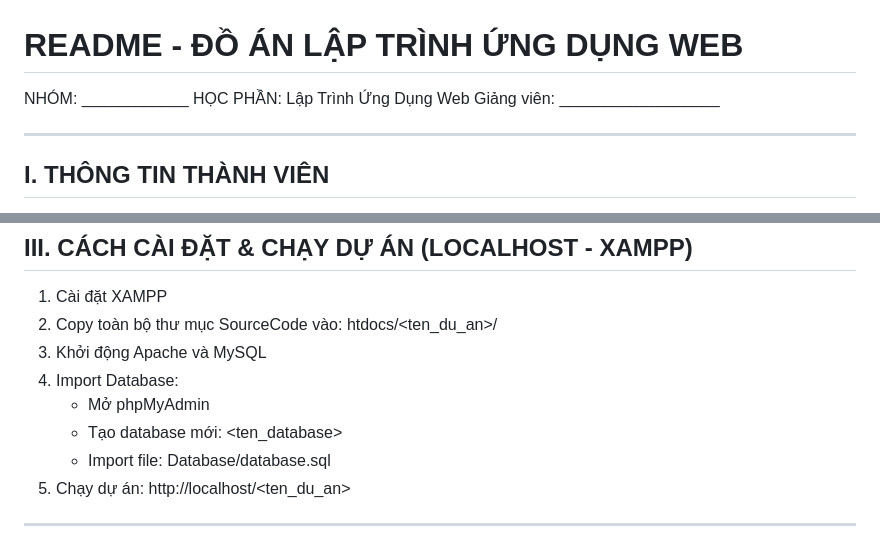
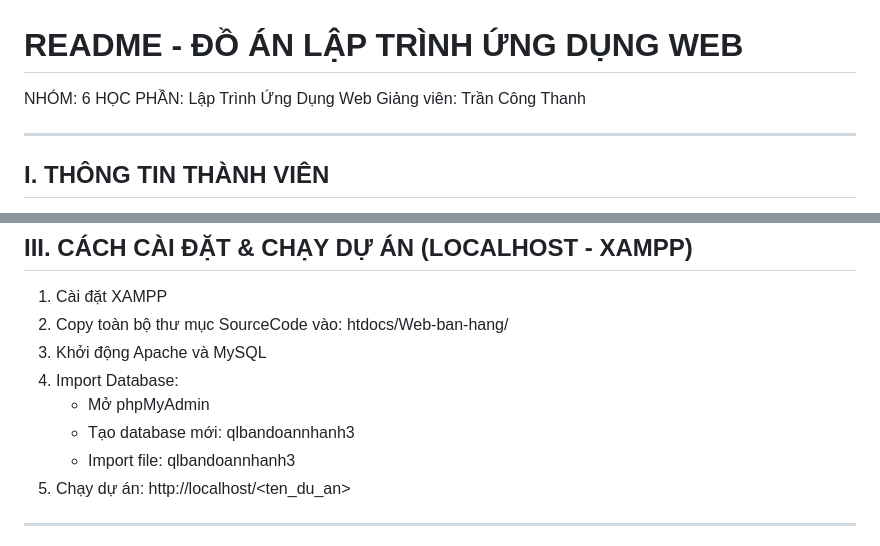
Before and after one commit to superphuocnhan/Web-ban-hang, a Markdown page: README.md, 2 parts joined by grey strips. GitHub-like rendering.

Commit message:
Revise team info and installation steps in README
Updated team details and project setup instructions in README.

```diff
--- a/README.md
+++ b/README.md
@@ -1,9 +1,9 @@
 README - ĐỒ ÁN LẬP TRÌNH ỨNG DỤNG WEB
 ====================================
 
-NHÓM: ____________
+NHÓM: 6
 HỌC PHẦN: Lập Trình Ứng Dụng Web
-Giảng viên: __________________
+Giảng viên: Trần Công Thanh
 
 ----------------------------------------------------------------------
 I. THÔNG TIN THÀNH VIÊN
@@ -25,12 +25,12 @@ III. CÁCH CÀI ĐẶT & CHẠY DỰ ÁN (LOCALHOST - XAMPP)
 ----------------------------------------------------------------------
 1. Cài đặt XAMPP
 2. Copy toàn bộ thư mục SourceCode vào:
-   htdocs/<ten_du_an>/
+   htdocs/Web-ban-hang/
 3. Khởi động Apache và MySQL
 4. Import Database:
    - Mở phpMyAdmin
-   - Tạo database mới: <ten_database>
-   - Import file: Database/database.sql
+   - Tạo database mới: qlbandoannhanh3
+   - Import file: qlbandoannhanh3
 5. Chạy dự án:
    http://localhost/<ten_du_an>
 
```
